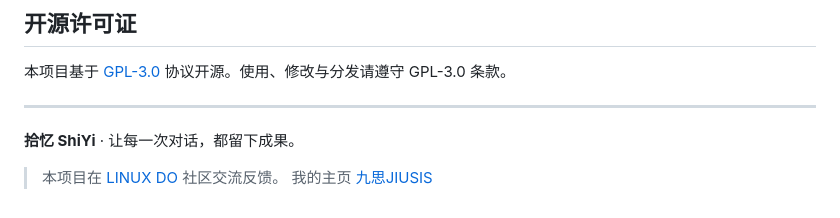
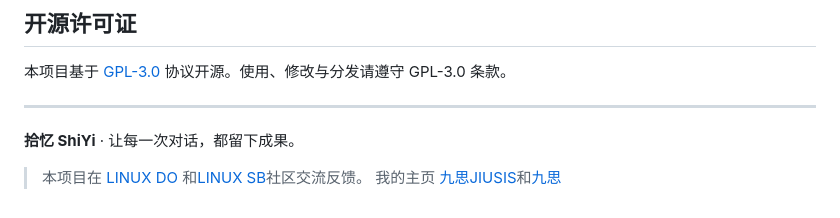
Before and after one commit to JIUSIS/shiyi-agent, a Markdown page: README.md, the part around the change. GitHub-like rendering.

```diff
--- a/README.md
+++ b/README.md
@@ -216,5 +216,5 @@ flutter build apk --release
 
 **拾忆 ShiYi** · 让每一次对话，都留下成果。
 
-> 本项目在 [LINUX DO](https://linux.do) 社区交流反馈。
-> 我的主页 [九思JIUSIS](https://linux.do/u/jiusis)
+> 本项目在 [LINUX DO](https://linux.do) 和[LINUX SB](https://linux.sb)社区交流反馈。
+> 我的主页 [九思JIUSIS](https://linux.do/u/jiusis)和[九思](https://linux.sb/user/9466)
```
